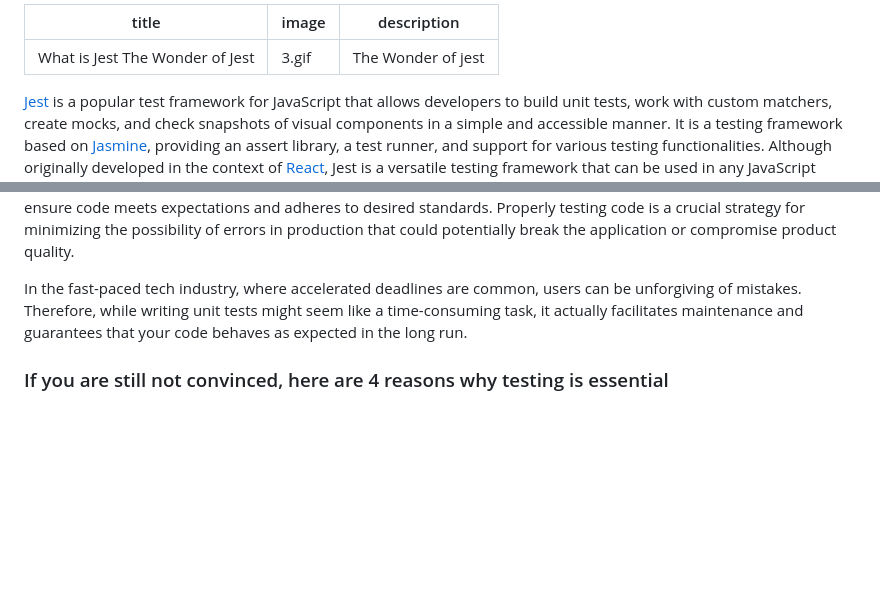
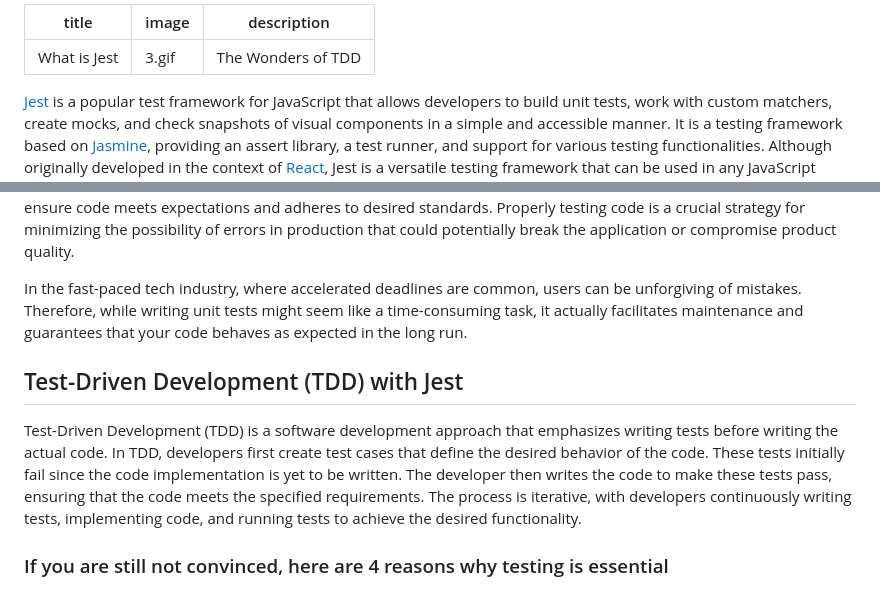
Before and after one commit to rcmtcristian/RCMT-Blog, a Markdown page: posts/What-is-jest.md, 2 parts joined by grey strips. Rendered like a GitHub page; blank space fills up the shorter version.

Commit message:
📝 Changed jest article
Added a paragraph to the jest article

```diff
--- a/posts/What-is-jest.md
+++ b/posts/What-is-jest.md
@@ -1,7 +1,7 @@
 ---
-title: What is Jest The Wonder of Jest
+title: What is Jest
 image: 3.gif
-description: The Wonder of jest
+description: The Wonders of TDD
 ---
 
 [Jest](https://jestjs.io/) is a popular test framework for JavaScript that allows developers to build unit tests, work with custom matchers, create mocks, and check snapshots of visual components in a simple and accessible manner. It is a testing framework based on [Jasmine](https://jasmine.github.io/), providing an assert library, a test runner, and support for various testing functionalities. Although originally developed in the context of [React](https://reactjs.org/), Jest is a versatile testing framework that can be used in any JavaScript project.
@@ -15,6 +15,10 @@ Jest was developed by the Facebook team and, while it originated in the React ec
 During a volunteering experience in the Equity Cohort program, I had the opportunity to learn and become familiar with Jest. Before that, I had not extensively tested my code (unless we count Codewars or Leetcode challenges), and I found the process to be more intricate than I had initially thought. However, using Jest provided me with a new perspective on software development. It instilled a more cautious mindset, emphasizing the importance of testing to ensure code meets expectations and adheres to desired standards. Properly testing code is a crucial strategy for minimizing the possibility of errors in production that could potentially break the application or compromise product quality.
 
 In the fast-paced tech industry, where accelerated deadlines are common, users can be unforgiving of mistakes. Therefore, while writing unit tests might seem like a time-consuming task, it actually facilitates maintenance and guarantees that your code behaves as expected in the long run.
+
+## Test-Driven Development (TDD) with Jest
+
+Test-Driven Development (TDD) is a software development approach that emphasizes writing tests before writing the actual code. In TDD, developers first create test cases that define the desired behavior of the code. These tests initially fail since the code implementation is yet to be written. The developer then writes the code to make these tests pass, ensuring that the code meets the specified requirements. The process is iterative, with developers continuously writing tests, implementing code, and running tests to achieve the desired functionality.
 
 ### If you are still not convinced, here are 4 reasons why testing is essential
 
```
